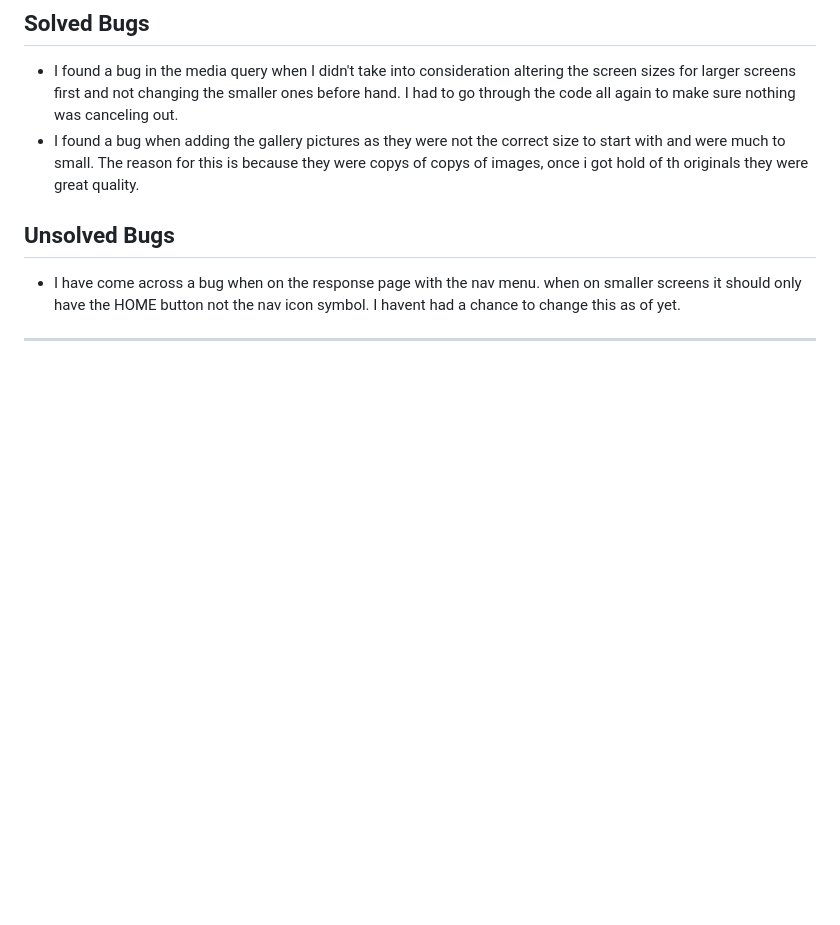
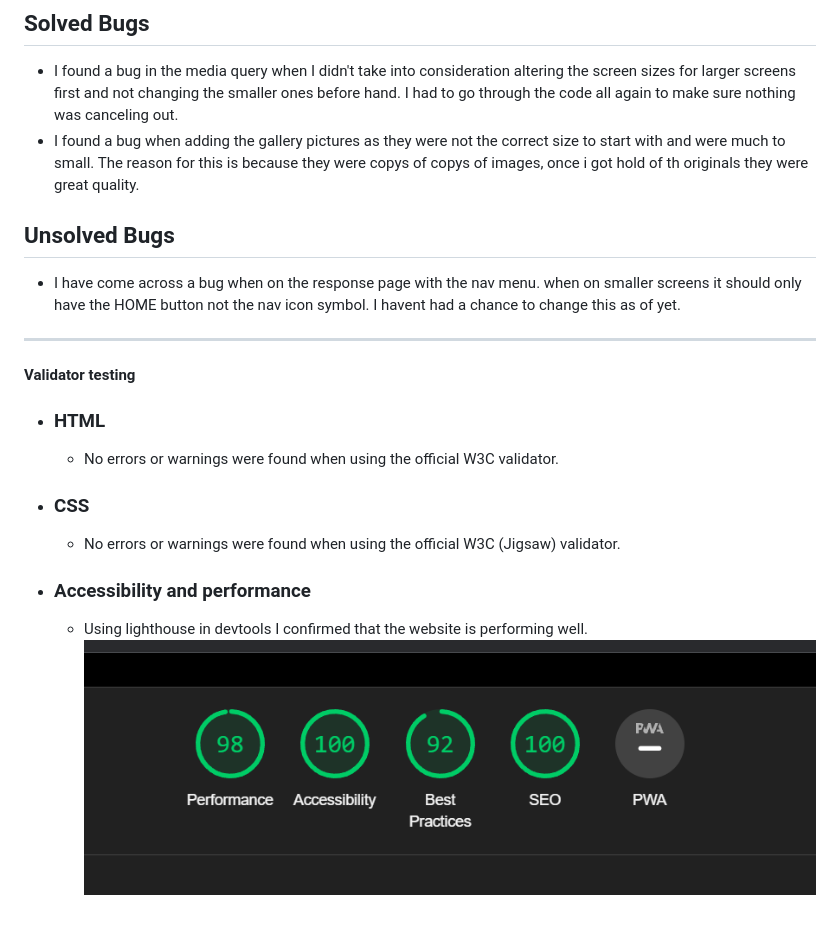
Before and after one commit to LFG115/beauty-cabin, a Markdown page: README.md, the part around the change. Rendered like a GitHub page; blank space fills up the shorter version.

Commit message:
validating html, css, using lighthouse

```diff
--- a/README.md
+++ b/README.md
@@ -143,3 +143,19 @@ It also suggests you follow our socials which are located at the bottom of the p
 
 
 ---
+
+
+#### Validator testing
+
+- ### HTML
+
+  - No errors or warnings were found when using the official W3C validator.
+
+- ### CSS
+
+  - No errors or warnings were found when using the official W3C (Jigsaw) validator.
+
+- ### Accessibility and performance
+
+  - Using lighthouse in devtools I confirmed that the website is performing well.
+    ![Performance lighthouse score](/assets/images/light_house.png)
```
